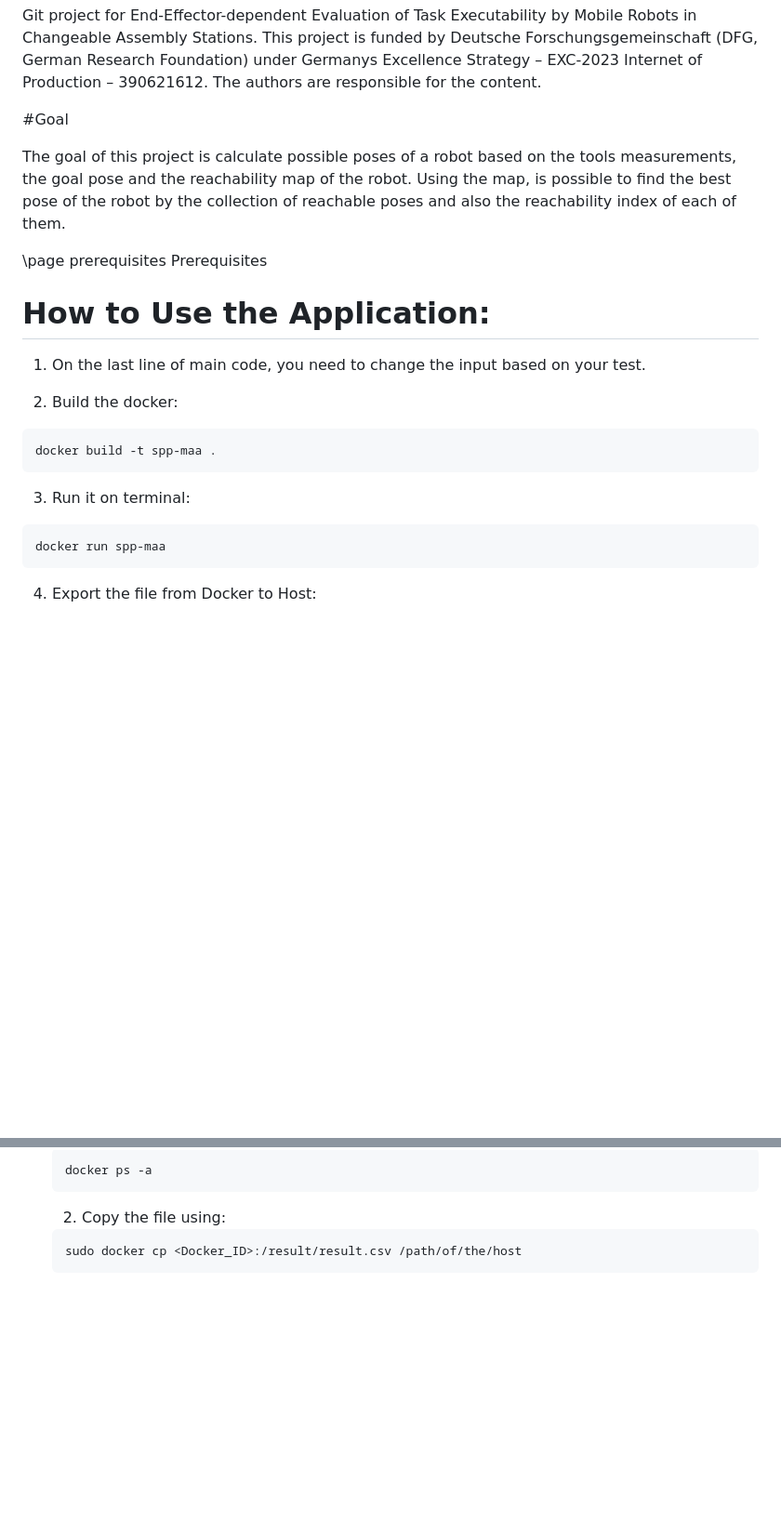
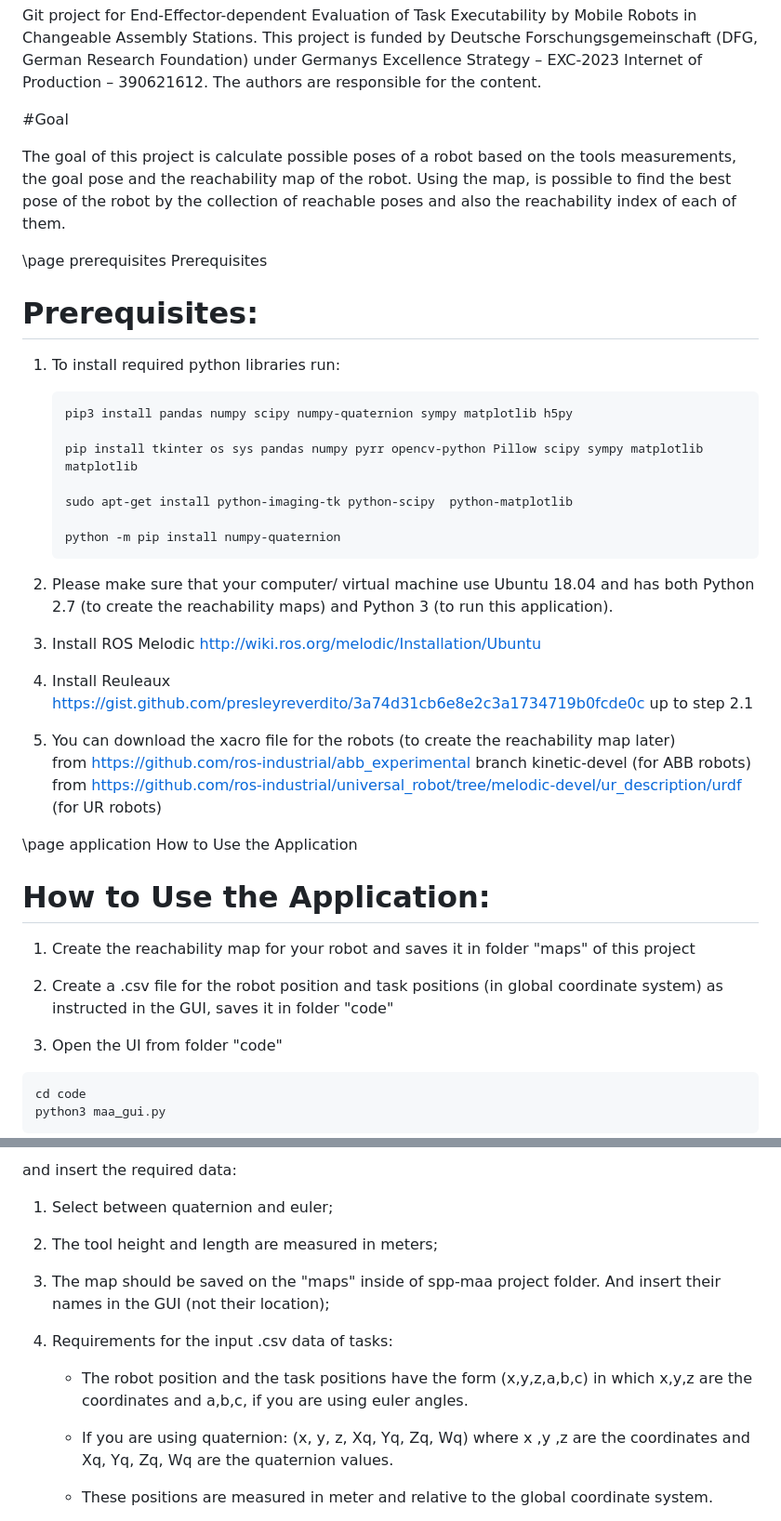
Before and after one commit to AKlugeWilkes/End-Effector-dependent-Evaluation-of-Task-Executability, a Markdown page: README.md, 2 parts joined by grey strips. Shown at 93% size. GitHub-like rendering; blank space fills up the shorter version.

````diff
--- a/README.md
+++ b/README.md
@@ -7,22 +7,45 @@ The authors are responsible for the content.
 
 #Goal
 
-  The goal of this project is calculate possible poses of a robot based on the tools measurements, the goal pose and the reachability map of the robot. Using the map, is possible to find the best pose of the robot by the collection of reachable poses and also the reachability index of each of them.
+The goal of this project is calculate possible poses of a robot based on the tools measurements, the goal pose and the reachability map of the robot. Using the map, is possible to find the best pose of the robot by the collection of reachable poses and also the reachability index of each of them.
 
  \page prerequisites Prerequisites
 
+# Prerequisites:
+
+1. To install required python libraries run:
+    ```
+    pip3 install pandas numpy scipy numpy-quaternion sympy matplotlib h5py
+
+    pip install tkinter os sys pandas numpy pyrr opencv-python Pillow scipy sympy matplotlib matplotlib
+
+    sudo apt-get install python-imaging-tk python-scipy  python-matplotlib
+
+    python -m pip install numpy-quaternion
+    ```
+
+2. Please make sure that your computer/ virtual machine use Ubuntu 18.04 and has both Python 2.7 (to create the reachability maps) and Python 3 (to run this application).
+
+3. Install ROS Melodic http://wiki.ros.org/melodic/Installation/Ubuntu
+
+4. Install Reuleaux https://gist.github.com/presleyreverdito/3a74d31cb6e8e2c3a1734719b0fcde0c up to step 2.1
+
+5. You can download the xacro file for the robots (to create the reachability map later)<br>
+from https://github.com/ros-industrial/abb_experimental branch kinetic-devel (for ABB robots)<br>
+from https://github.com/ros-industrial/universal_robot/tree/melodic-devel/ur_description/urdf (for UR robots)
+
+\page application How to Use the Application
 
 # How to Use the Application:
 
-1. On the last line of main code, you need to change the input based on your test.
+1. Create the reachability map for your robot and saves it in folder "maps" of this project
 
-2. Build the docker:
+2. Create a .csv file for the robot position and task positions (in global coordinate system) as instructed in the GUI, saves it in folder "code"
+
+3. Open the UI from folder "code"
+
 ```
-docker build -t spp-maa .
+cd code
+python3 maa_gui.py
 ```
-3. Run it on terminal:
-```
-docker run spp-maa
-```
-4. Export the file from Docker to Host:
 
@@ -30,8 +53,18 @@ docker run spp-maa
 
-    ```
-    docker ps -a
-    ```
-    2. Copy the file using:
-    ```
-    sudo docker cp <Docker_ID>:/result/result.csv /path/of/the/host
-    ```
+
+and insert the required data:<br>
+
+1. Select between quaternion and euler;<br>
+
+2. The tool height and length are measured in meters;<br>
+
+3. The map should be saved on the "maps" inside of spp-maa project folder. And insert their names in the GUI (not their location);<br>
+
+4. Requirements for the input .csv data of tasks: <br>
+    - The robot position and the task positions have the form (x,y,z,a,b,c) in which x,y,z are the coordinates and a,b,c, if you are using euler angles. <br>
+
+    - If you are using quaternion: (x, y, z, Xq, Yq, Zq, Wq) where x ,y ,z are the coordinates and Xq, Yq, Zq, Wq are the quaternion values. <br>
+
+    - These positions are measured in meter and relative to the global coordinate system.
+
+
````
Also changed, not shown: other parts of README.md (+9 -3 lines).
